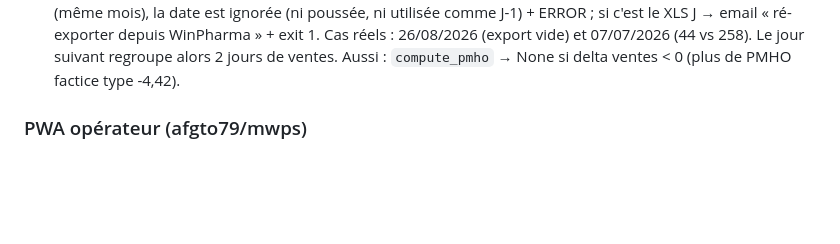
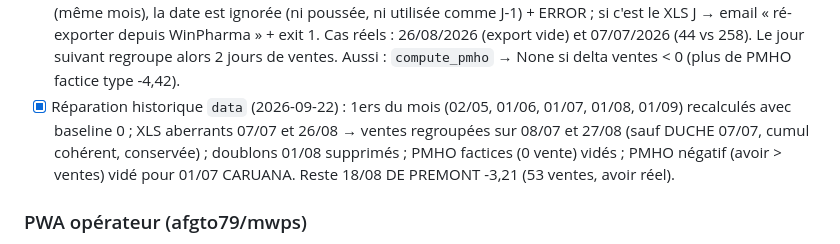
Before and after one commit to afgto79/mwps-backend, a Markdown page: CONTEXT.md, the part around the change. GitHub-like rendering; blank space fills up the shorter version.

Commit message:
docs: CONTEXT.md — réparation de l'historique data (point 3)
Co-Authored-By: Claude Opus 5 <noreply@anthropic.com>

```diff
--- a/CONTEXT.md
+++ b/CONTEXT.md
@@ -79,6 +79,7 @@ PWA (GitHub Pages)
 - [x] Journées fantômes (`aggregator.py`, `MIN_VENTES_JOUR = 5`) : 0 < nb_ventes_j < 5 → ligne mise au format congé (0 vente, PMHO vide, PCA/PCR 0). Cause : vente mise en attente par A, validée un autre jour par B sans changer le code opérateur. 11 lignes historiques neutralisées dans `data` le 2026-09-21.
 - [x] `_f` (`sheets_flags.py`) accepte le format FR de Sheets ("18,5", espaces insécables) — avant, tous les PMHO/taux décimaux de l'historique et les cibles `0,67` étaient lus comme None (records, streaks, objectifs, trajectoires faussés).
 - [x] XLS aberrant (`parser_xls.is_xls_aberrant`, `ABERRANT_RATIO = 0.9`) : si le cumul total J < 90 % du cumul J-1 (même mois), la date est ignorée (ni poussée, ni utilisée comme J-1) + ERROR ; si c'est le XLS J → email « ré-exporter depuis WinPharma » + exit 1. Cas réels : 26/08/2026 (export vide) et 07/07/2026 (44 vs 258). Le jour suivant regroupe alors 2 jours de ventes. Aussi : `compute_pmho` → None si delta ventes < 0 (plus de PMHO factice type -4,42).
+- [x] Réparation historique `data` (2026-09-22) : 1ers du mois (02/05, 01/06, 01/07, 01/08, 01/09) recalculés avec baseline 0 ; XLS aberrants 07/07 et 26/08 → ventes regroupées sur 08/07 et 27/08 (sauf DUCHE 07/07, cumul cohérent, conservée) ; doublons 01/08 supprimés ; PMHO factices (0 vente) vidés ; PMHO négatif (avoir > ventes) vidé pour 01/07 CARUANA. Reste 18/08 DE PREMONT -3,21 (53 ventes, avoir réel).
 
 ### PWA opérateur (afgto79/mwps)
 - [x] Dashboard par opérateur (`?op=X`)
```
